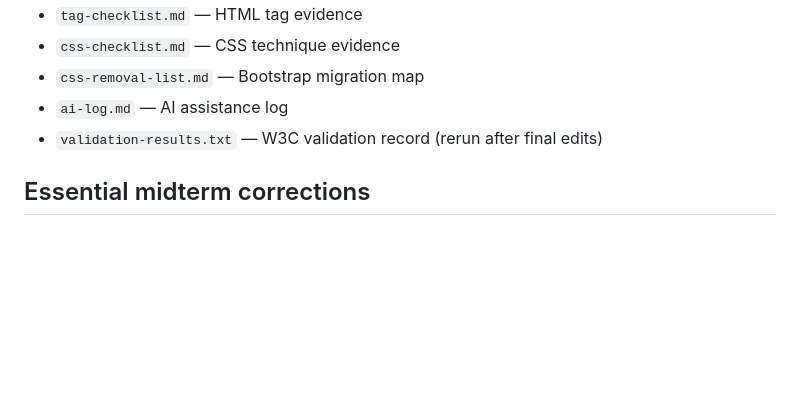
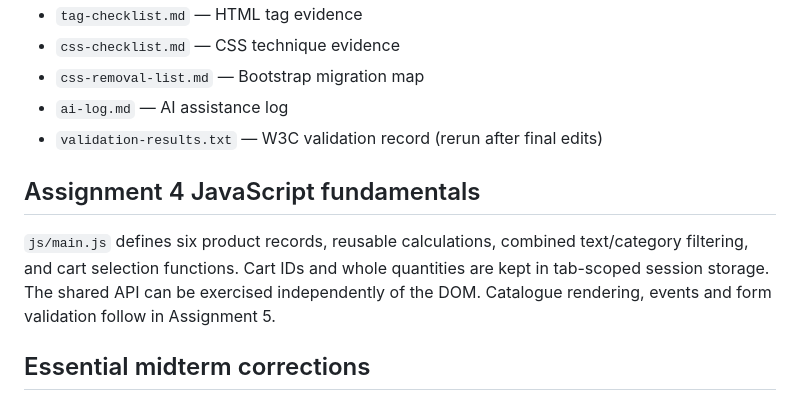
Before and after one commit to EZDAMIR/webuniporject, a Markdown page: README.md, the part around the change. Drawn GitHub-style; blank space fills up the shorter version.

Commit message:
docs: document Assignment 4 JavaScript fundamentals

```diff
--- a/README.md
+++ b/README.md
@@ -127,6 +127,13 @@ note explains it is confirmed separately after the request is received.
 - `ai-log.md` — AI assistance log
 - `validation-results.txt` — W3C validation record (rerun after final edits)
 
+## Assignment 4 JavaScript fundamentals
+
+`js/main.js` defines six product records, reusable calculations, combined text/category
+filtering, and cart selection functions. Cart IDs and whole quantities are kept in
+tab-scoped session storage. The shared API can be exercised independently of the DOM.
+Catalogue rendering, events and form validation follow in Assignment 5.
+
 ## Essential midterm corrections
 
 These decisions are recorded before implementing the corrections. HTML source files
```
